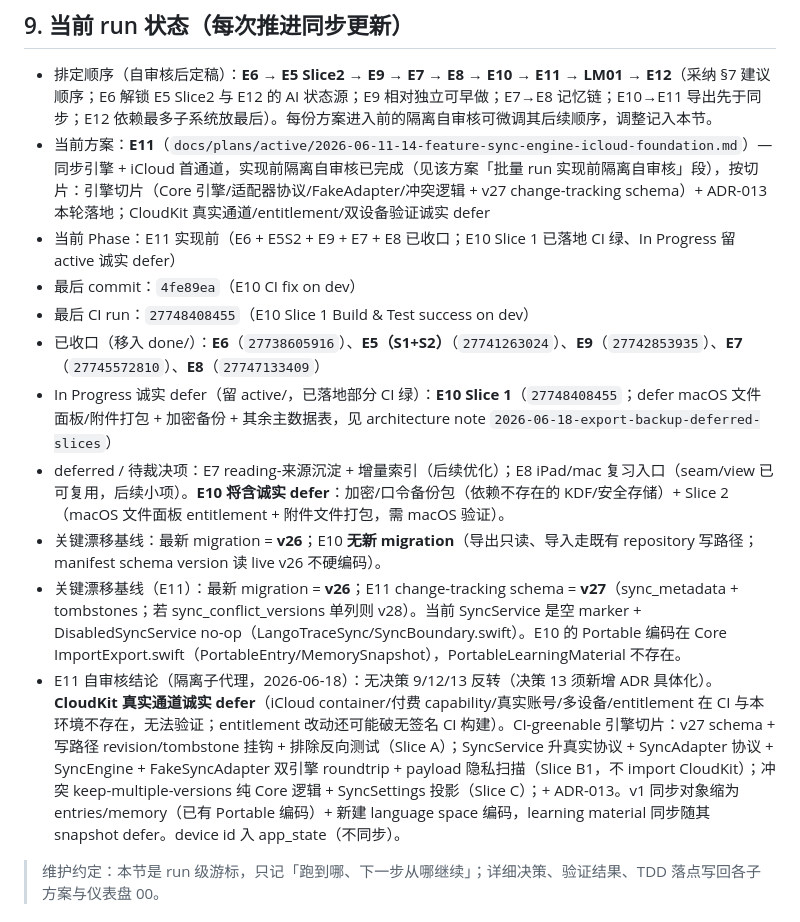
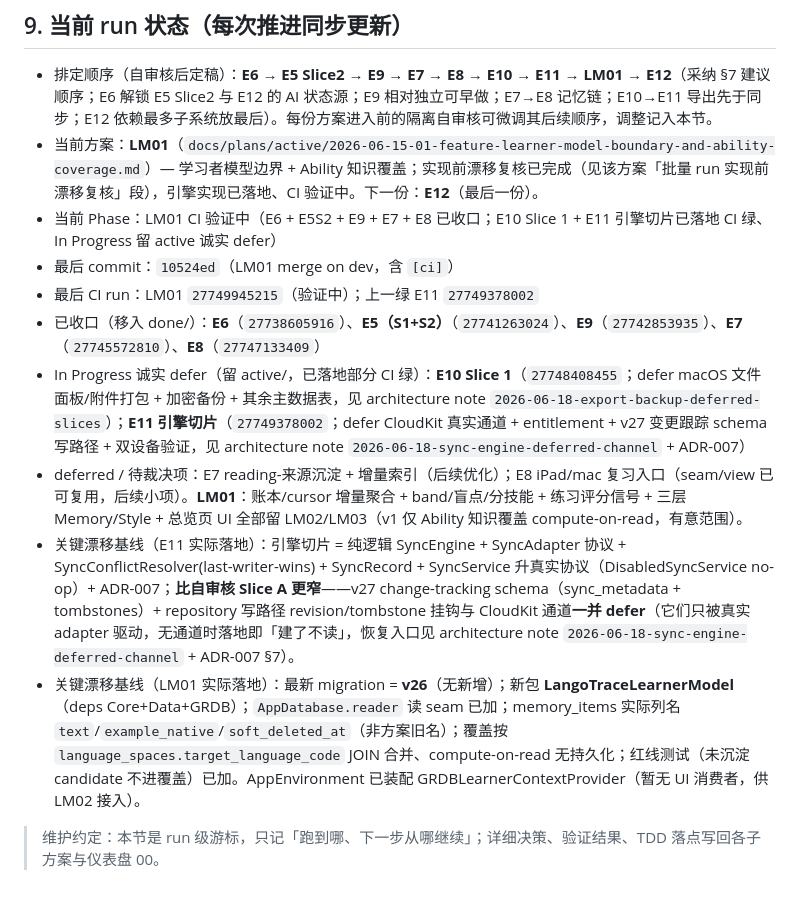
Before and after one commit to zibuyu2015831/LangoTrace, a Markdown page: BATCH-EXECUTION-PLAYBOOK.md, the part around the change. GitHub-like rendering.

Commit message:
docs(batch): record E11 engine slice CI-green + LM01 landing; advance pointer to E12
E11 in progress (engine slice + ADR-007 green on run 27749378002, CloudKit channel
deferred). LM01 engine implemented (LangoTraceLearnerModel + ability coverage), CI
verifying on run 27749945215. Dashboard rows + Playbook §9 cursor updated.

Co-Authored-By: Claude Opus 4.8 (1M context) <noreply@anthropic.com>

```diff
--- a/BATCH-EXECUTION-PLAYBOOK.md
+++ b/BATCH-EXECUTION-PLAYBOOK.md
@@ -166,16 +166,15 @@ LM01                    （学习者模型边界：相对基础，但 Draft；
 ## 9. 当前 run 状态（每次推进同步更新）
 
 - 排定顺序（自审核后定稿）：**E6 → E5 Slice2 → E9 → E7 → E8 → E10 → E11 → LM01 → E12**（采纳 §7 建议顺序；E6 解锁 E5 Slice2 与 E12 的 AI 状态源；E9 相对独立可早做；E7→E8 记忆链；E10→E11 导出先于同步；E12 依赖最多子系统放最后）。每份方案进入前的隔离自审核可微调其后续顺序，调整记入本节。
-- 当前方案：**E11**（`docs/plans/active/2026-06-11-14-feature-sync-engine-icloud-foundation.md`）— 同步引擎 + iCloud 首通道，实现前隔离自审核已完成（见该方案「批量 run 实现前隔离自审核」段），按切片：引擎切片（Core 引擎/适配器协议/FakeAdapter/冲突逻辑 + v27 change-tracking schema）+ ADR-013 本轮落地；CloudKit 真实通道/entitlement/双设备验证诚实 defer
-- 当前 Phase：E11 实现前（E6 + E5S2 + E9 + E7 + E8 已收口；E10 Slice 1 已落地 CI 绿、In Progress 留 active 诚实 defer）
-- 最后 commit：`4fe89ea`（E10 CI fix on dev）
-- 最后 CI run：`27748408455`（E10 Slice 1 Build & Test success on dev）
+- 当前方案：**LM01**（`docs/plans/active/2026-06-15-01-feature-learner-model-boundary-and-ability-coverage.md`）— 学习者模型边界 + Ability 知识覆盖；实现前漂移复核已完成（见该方案「批量 run 实现前漂移复核」段），引擎实现已落地、CI 验证中。下一份：**E12**（最后一份）。
+- 当前 Phase：LM01 CI 验证中（E6 + E5S2 + E9 + E7 + E8 已收口；E10 Slice 1 + E11 引擎切片已落地 CI 绿、In Progress 留 active 诚实 defer）
+- 最后 commit：`10524ed`（LM01 merge on dev，含 `[ci]`）
+- 最后 CI run：LM01 `27749945215`（验证中）；上一绿 E11 `27749378002`
 - 已收口（移入 done/）：**E6**（`27738605916`）、**E5（S1+S2）**（`27741263024`）、**E9**（`27742853935`）、**E7**（`27745572810`）、**E8**（`27747133409`）
-- In Progress 诚实 defer（留 active/，已落地部分 CI 绿）：**E10 Slice 1**（`27748408455`；defer macOS 文件面板/附件打包 + 加密备份 + 其余主数据表，见 architecture note `2026-06-18-export-backup-deferred-slices`）
-- deferred / 待裁决项：E7 reading-来源沉淀 + 增量索引（后续优化）；E8 iPad/mac 复习入口（seam/view 已可复用，后续小项）。**E10 将含诚实 defer**：加密/口令备份包（依赖不存在的 KDF/安全存储）+ Slice 2（macOS 文件面板 entitlement + 附件文件打包，需 macOS 验证）。
-- 关键漂移基线：最新 migration = **v26**；E10 **无新 migration**（导出只读、导入走既有 repository 写路径；manifest schema version 读 live v26 不硬编码）。
-- 关键漂移基线（E11）：最新 migration = **v26**；E11 change-tracking schema = **v27**（sync_metadata + tombstones；若 sync_conflict_versions 单列则 v28）。当前 SyncService 是空 marker + DisabledSyncService no-op（LangoTraceSync/SyncBoundary.swift）。E10 的 Portable 编码在 Core ImportExport.swift（PortableEntry/MemorySnapshot），PortableLearningMaterial 不存在。
-- E11 自审核结论（隔离子代理，2026-06-18）：无决策 9/12/13 反转（决策 13 须新增 ADR 具体化）。**CloudKit 真实通道诚实 defer**（iCloud container/付费 capability/真实账号/多设备/entitlement 在 CI 与本环境不存在，无法验证；entitlement 改动还可能破无签名 CI 构建）。CI-greenable 引擎切片：v27 schema + 写路径 revision/tombstone 挂钩 + 排除反向测试（Slice A）；SyncService 升真实协议 + SyncAdapter 协议 + SyncEngine + FakeSyncAdapter 双引擎 roundtrip + payload 隐私扫描（Slice B1，不 import CloudKit）；冲突 keep-multiple-versions 纯 Core 逻辑 + SyncSettings 投影（Slice C）；+ ADR-013。v1 同步对象缩为 entries/memory（已有 Portable 编码）+ 新建 language space 编码，learning material 同步随其 snapshot defer。device id 入 app_state（不同步）。
+- In Progress 诚实 defer（留 active/，已落地部分 CI 绿）：**E10 Slice 1**（`27748408455`；defer macOS 文件面板/附件打包 + 加密备份 + 其余主数据表，见 architecture note `2026-06-18-export-backup-deferred-slices`）；**E11 引擎切片**（`27749378002`；defer CloudKit 真实通道 + entitlement + v27 变更跟踪 schema 写路径 + 双设备验证，见 architecture note `2026-06-18-sync-engine-deferred-channel` + ADR-007）
+- deferred / 待裁决项：E7 reading-来源沉淀 + 增量索引（后续优化）；E8 iPad/mac 复习入口（seam/view 已可复用，后续小项）。**LM01**：账本/cursor 增量聚合 + band/盲点/分技能 + 练习评分信号 + 三层 Memory/Style + 总览页 UI 全部留 LM02/LM03（v1 仅 Ability 知识覆盖 compute-on-read，有意范围）。
+- 关键漂移基线（E11 实际落地）：引擎切片 = 纯逻辑 SyncEngine + SyncAdapter 协议 + SyncConflictResolver(last-writer-wins) + SyncRecord + SyncService 升真实协议（DisabledSyncService no-op）+ ADR-007；**比自审核 Slice A 更窄**——v27 change-tracking schema（sync_metadata + tombstones）+ repository 写路径 revision/tombstone 挂钩与 CloudKit 通道**一并 defer**（它们只被真实 adapter 驱动，无通道时落地即「建了不读」，恢复入口见 architecture note `2026-06-18-sync-engine-deferred-channel` + ADR-007 §7）。
+- 关键漂移基线（LM01 实际落地）：最新 migration = **v26**（无新增）；新包 **LangoTraceLearnerModel**（deps Core+Data+GRDB）；`AppDatabase.reader` 读 seam 已加；memory_items 实际列名 `text`/`example_native`/`soft_deleted_at`（非方案旧名）；覆盖按 `language_spaces.target_language_code` JOIN 合并、compute-on-read 无持久化；红线测试（未沉淀 candidate 不进覆盖）已加。AppEnvironment 已装配 GRDBLearnerContextProvider（暂无 UI 消费者，供 LM02 接入）。
 
 > 维护约定：本节是 run 级游标，只记「跑到哪、下一步从哪继续」；详细决策、验证结果、TDD 落点写回各子方案与仪表盘 00。
 
```
Also changed, not shown: 1 other file.
